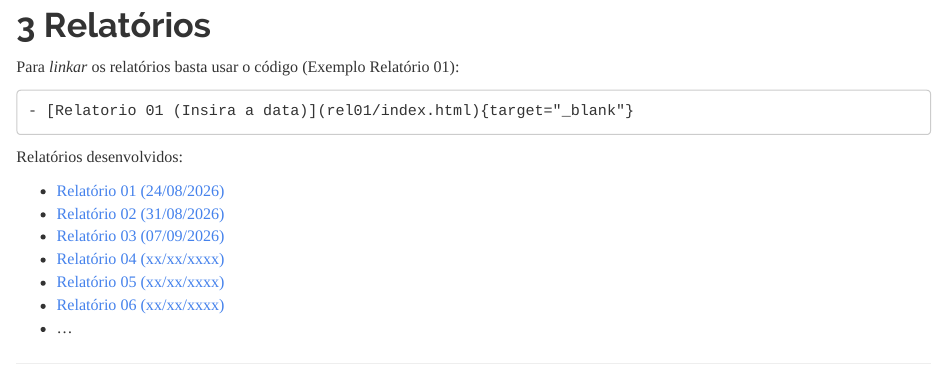
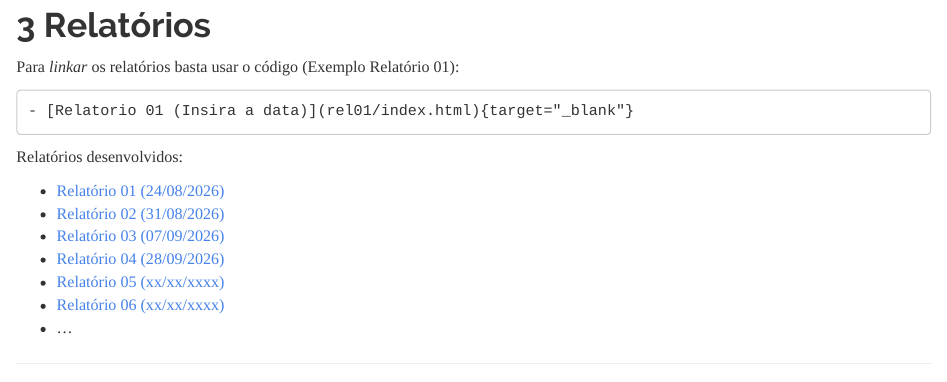
Before and after one commit to otavioneiva12/relatorio_eait, an R Markdown document (relatorio/index.Rmd): the page in a window 1100 px wide, from 2060 px down. The pictures show the output file relatorio/index.html that the author committed with the source, opened offline; long lines of code are wrapped.

Commit message:
Atualização Pagina de relatorios

```diff
--- a/relatorio/index.Rmd
+++ b/relatorio/index.Rmd
@@ -178,7 +178,7 @@ Relatórios desenvolvidos:
 - [Relatório 01 (24/08/2026)](rel01/index.html){target="_blank"}
 - [Relatório 02 (31/08/2026)](rel02/index.html){target="_blank"}
 - [Relatório 03 (07/09/2026)](rel03/index.html){target="_blank"}
-- [Relatório 04 (xx/xx/xxxx)](rel04/index.html){target="_blank"}
+- [Relatório 04 (28/09/2026)](rel04/index.html){target="_blank"}
 - [Relatório 05 (xx/xx/xxxx)](rel05/index.html){target="_blank"}
 - [Relatório 06 (xx/xx/xxxx)](rel05/index.html){target="_blank"}
 - ...
```
Also changed, not shown: relatorio/index.html.
